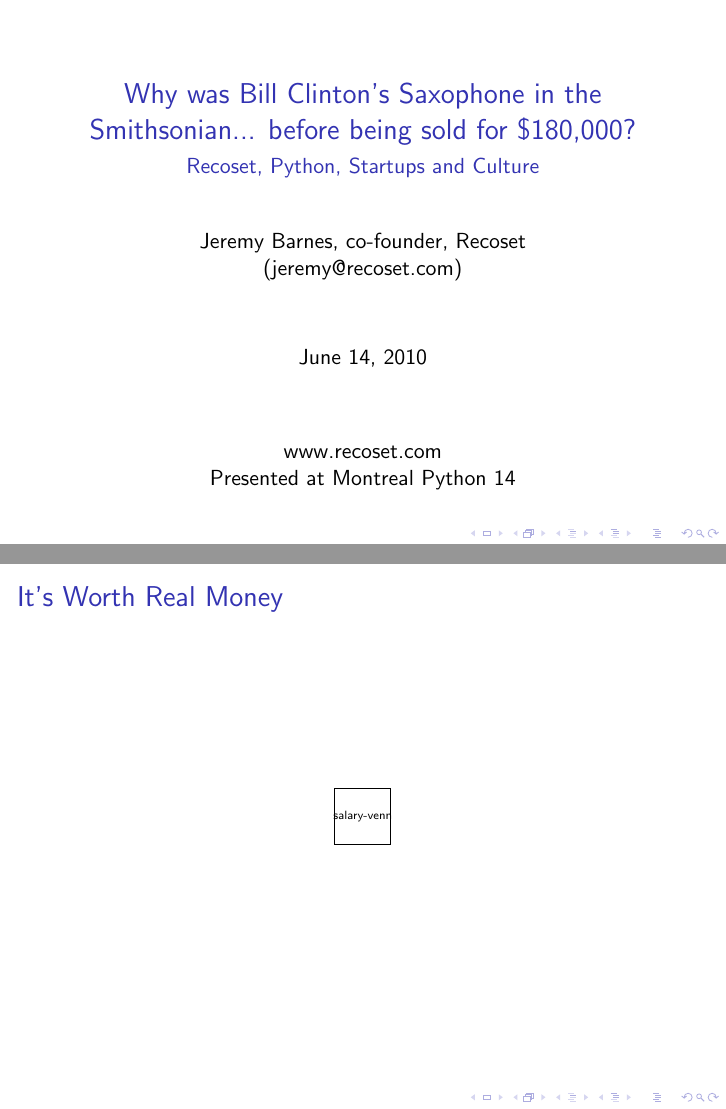
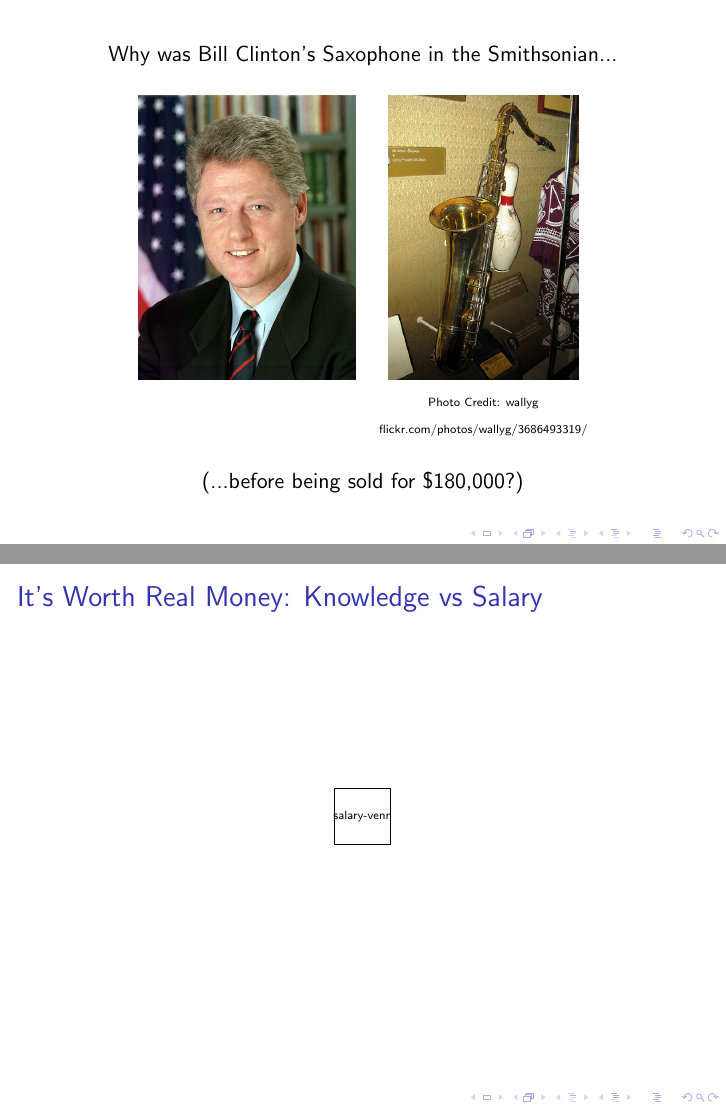
Before and after one commit to jeremybarnes/well-rounded-talk, LaTeX slides (talk.tex): pages 1 and 5 of 8 before the commit and pages 1 and 6 of 9 after it, joined at a grey line. Compiled offline with pdfLaTeX.

Commit message:
more minor changes

```diff
--- a/talk.tex
+++ b/talk.tex
@@ -8,12 +8,34 @@
 %\hyphenpenalty=5000
 %\tolerance=1000
 
-\title{Why was Bill Clinton's Saxophone in the Smithsonian... before being sold for \$180,000?}
-\subtitle{Recoset, Python, Startups and Culture}
+\title{Recoset, Python, Startups and Culture}
 \author{Jeremy Barnes, co-founder, Recoset \\ (jeremy@recoset.com)}
 \date{\today}
 
 \begin{document}
+
+\pgfdeclareimage[interpolate=true,height=5cm]{clinton-portrait}{clinton-portrait}
+\pgfdeclareimage[interpolate=true,height=5cm]{clinton-saxophone}{clinton-saxophone}
+
+\begin{frame}
+
+\begin{center}
+
+  Why was Bill Clinton's Saxophone in the Smithsonian...
+
+  \vspace{0.5cm}
+
+  \begin{tabular}{cc}
+  \pgfuseimage{clinton-portrait} & \pgfuseimage{clinton-saxophone} \\
+  & \tiny{Photo Credit: wallyg} \\
+  & \tiny{flickr.com/photos/wallyg/3686493319/}
+  \end{tabular}
+
+  \vspace{0.5cm}
+  (...before being sold for \$180,000?)
+
+\end{center}
+\end{frame}
 
 \begin{frame}
   \titlepage
@@ -78,7 +102,7 @@
 
 \end{frame}
 
-\begin{frame}{It's Worth Real Money}
+\begin{frame}{It's Worth Real Money: Knowledge vs Salary}
 \pgfdeclareimage[interpolate=true]{salary-venn}{salary-venn}
 
   \begin{center}
```
Also changed, not shown: talk.tex (30 more changed lines).
